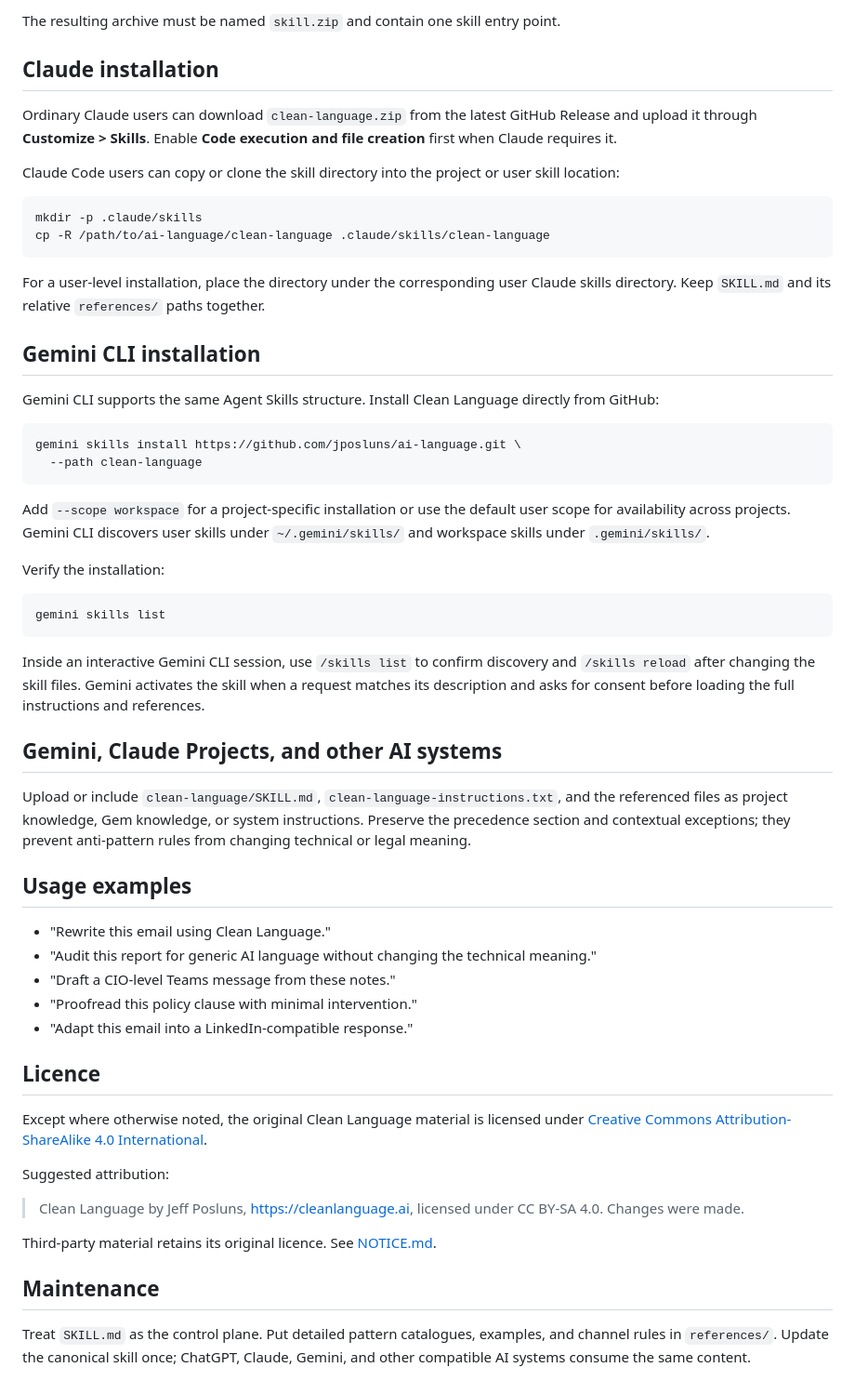
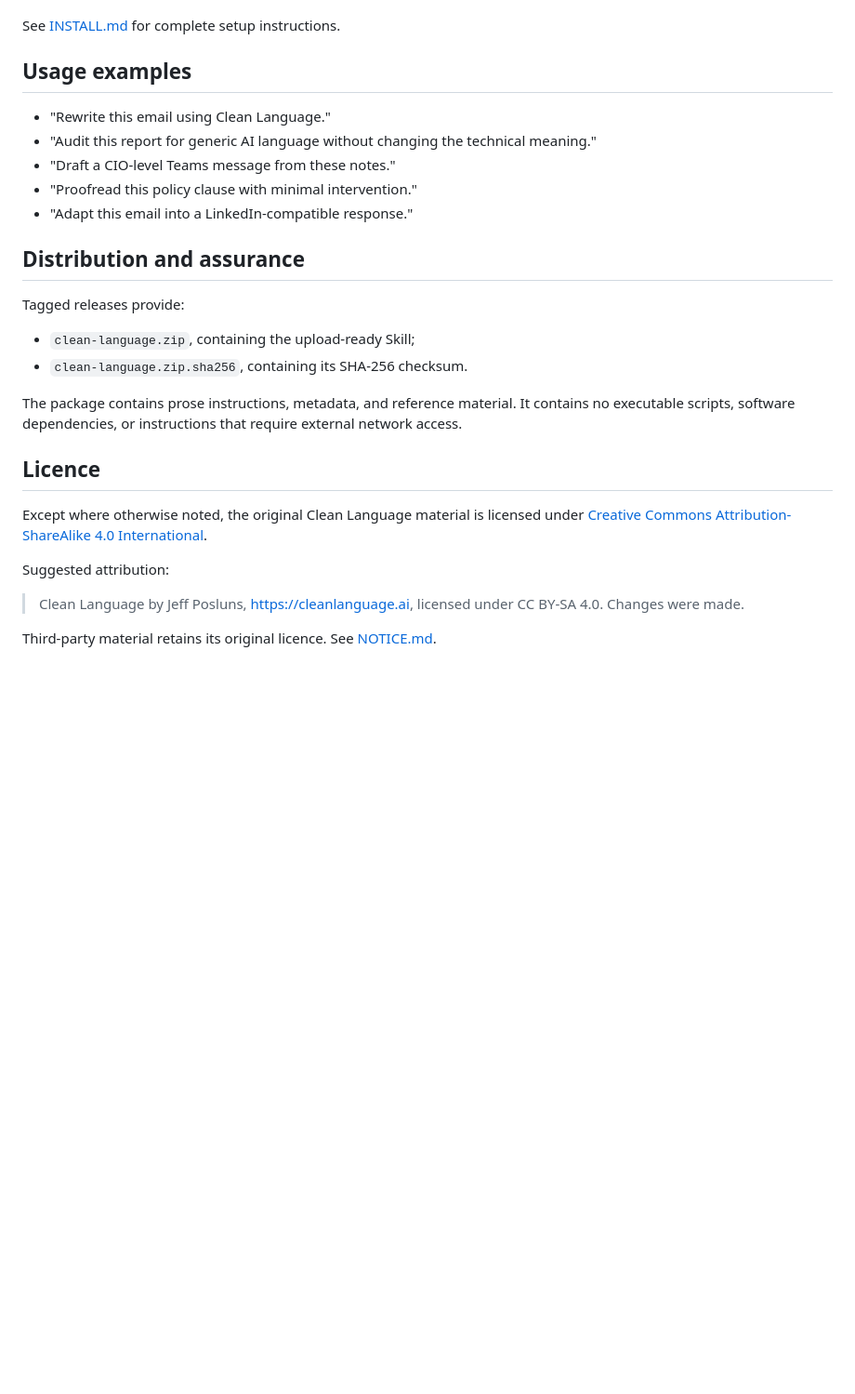
Before and after one commit to jposluns/ai-language, a Markdown page: README.md, the part around one of its changes. Shown at 93% size. Rendered like a GitHub page; blank space fills up the shorter version.

````diff
--- a/README.md
+++ b/README.md
@@ -83,40 +39,4 @@ python /path/to/skill-creator/scripts/package_skill.py ./clean-language ./dist
-The resulting archive must be named `skill.zip` and contain one skill entry point.
-
-## Claude installation
-
-Ordinary Claude users can download `clean-language.zip` from the latest GitHub Release and upload it through **Customize > Skills**. Enable **Code execution and file creation** first when Claude requires it.
-
-Claude Code users can copy or clone the skill directory into the project or user skill location:
-
-```bash
-mkdir -p .claude/skills
-cp -R /path/to/ai-language/clean-language .claude/skills/clean-language
-```
-
-For a user-level installation, place the directory under the corresponding user Claude skills directory. Keep `SKILL.md` and its relative `references/` paths together.
-
-## Gemini CLI installation
-
-Gemini CLI supports the same Agent Skills structure. Install Clean Language directly from GitHub:
-
-```bash
-gemini skills install https://github.com/jposluns/ai-language.git \
-  --path clean-language
-```
-
-Add `--scope workspace` for a project-specific installation or use the default user scope for availability across projects. Gemini CLI discovers user skills under `~/.gemini/skills/` and workspace skills under `.gemini/skills/`.
-
-Verify the installation:
-
-```bash
-gemini skills list
-```
-
-Inside an interactive Gemini CLI session, use `/skills list` to confirm discovery and `/skills reload` after changing the skill files. Gemini activates the skill when a request matches its description and asks for consent before loading the full instructions and references.
-
-## Gemini, Claude Projects, and other AI systems
-
-Upload or include `clean-language/SKILL.md`, `clean-language-instructions.txt`, and the referenced files as project knowledge, Gem knowledge, or system instructions. Preserve the precedence section and contextual exceptions; they prevent anti-pattern rules from changing technical or legal meaning.
+See [INSTALL.md](INSTALL.md) for complete setup instructions.
 
 ## Usage examples
 
@@ -125,6 +45,15 @@ Upload or include `clean-language/SKILL.md`, `clean-language-instructions.txt`,
 - "Draft a CIO-level Teams message from these notes."
 - "Proofread this policy clause with minimal intervention."
 - "Adapt this email into a LinkedIn-compatible response."
+
+## Distribution and assurance
+
+Tagged releases provide:
+
+- `clean-language.zip`, containing the upload-ready Skill;
+- `clean-language.zip.sha256`, containing its SHA-256 checksum.
+
+The package contains prose instructions, metadata, and reference material. It contains no executable scripts, software dependencies, or instructions that require external network access.
 
 ## Licence
 
@@ -135,7 +64,3 @@ Suggested attribution:
 > Clean Language by Jeff Posluns, https://cleanlanguage.ai, licensed under CC BY-SA 4.0. Changes were made.
 
 Third-party material retains its original licence. See [NOTICE.md](NOTICE.md).
-
-## Maintenance
-
-Treat `SKILL.md` as the control plane. Put detailed pattern catalogues, examples, and channel rules in `references/`. Update the canonical skill once; ChatGPT, Claude, Gemini, and other compatible AI systems consume the same content.
````
Also changed, not shown: other parts of README.md (+26 -70 lines).
